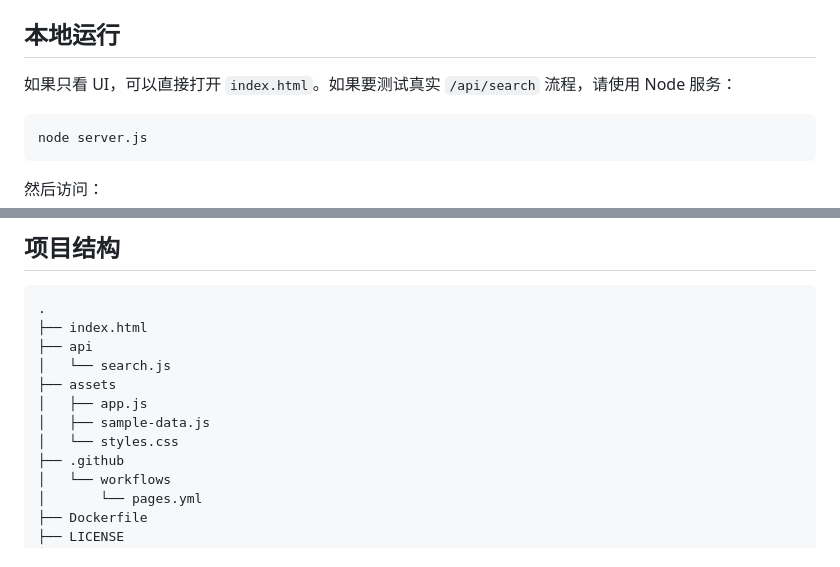
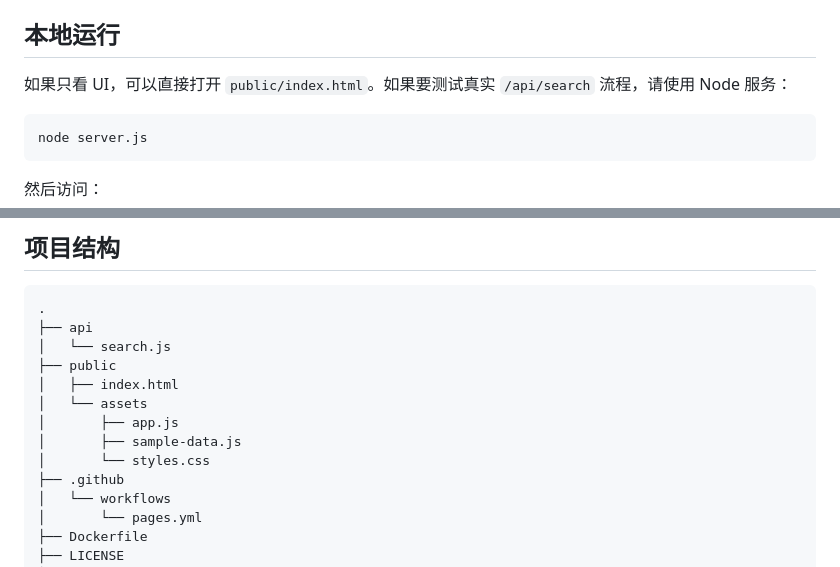
Before and after one commit to yaopeng12/zhihu-radar, a Markdown page: README.md, 2 parts joined by grey strips. Rendered like a GitHub page.

Commit message:
Fix Vercel routing: README.md

````diff
--- a/README.md
+++ b/README.md
@@ -77,7 +77,7 @@ https://your-project.vercel.app/api/search?q=AI%20Agent
 
 ## 本地运行
 
-如果只看 UI，可以直接打开 `index.html`。如果要测试真实 `/api/search` 流程，请使用 Node 服务：
+如果只看 UI，可以直接打开 `public/index.html`。如果要测试真实 `/api/search` 流程，请使用 Node 服务：
 
 ```bash
 node server.js
@@ -147,13 +147,14 @@ http://localhost:8080
 
 ```text
 .
-├── index.html
 ├── api
 │   └── search.js
-├── assets
-│   ├── app.js
-│   ├── sample-data.js
-│   └── styles.css
+├── public
+│   ├── index.html
+│   └── assets
+│       ├── app.js
+│       ├── sample-data.js
+│       └── styles.css
 ├── .github
 │   └── workflows
 │       └── pages.yml
````
